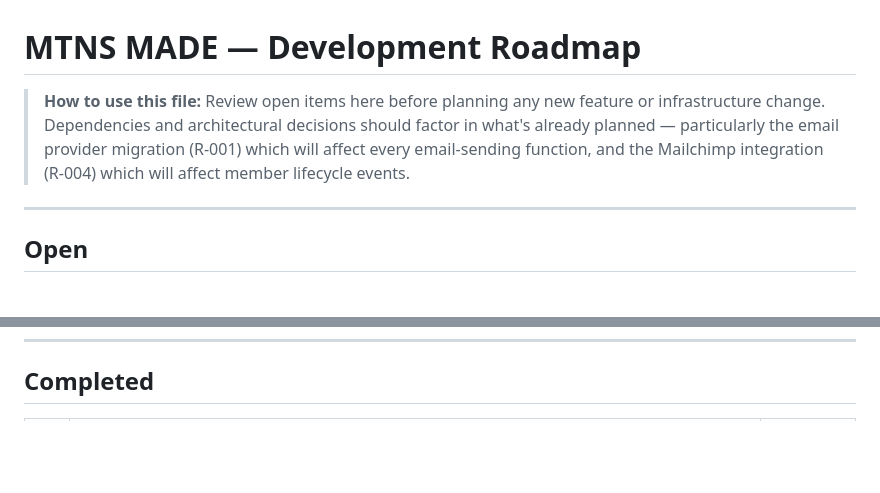
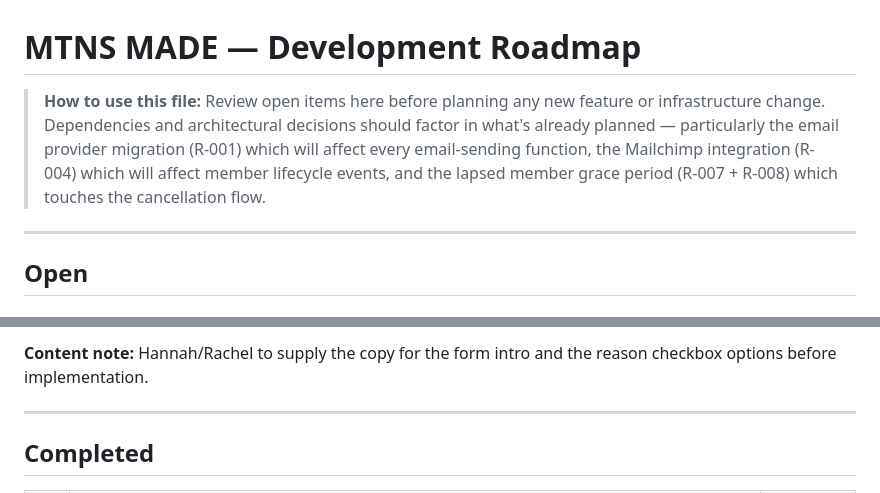
Before and after one commit to mtnsmade/mtns-made, a Markdown page: ROADMAP.md, 2 parts joined by grey strips. GitHub-like rendering; blank space fills up the shorter version.

```diff
--- a/ROADMAP.md
+++ b/ROADMAP.md
@@ -1,7 +1,7 @@
 # MTNS MADE — Development Roadmap
 
 > **How to use this file:**
-> Review open items here before planning any new feature or infrastructure change. Dependencies and architectural decisions should factor in what's already planned — particularly the email provider migration (R-001) which will affect every email-sending function, and the Mailchimp integration (R-004) which will affect member lifecycle events.
+> Review open items here before planning any new feature or infrastructure change. Dependencies and architectural decisions should factor in what's already planned — particularly the email provider migration (R-001) which will affect every email-sending function, the Mailchimp integration (R-004) which will affect member lifecycle events, and the lapsed member grace period (R-007 + R-008) which touches the cancellation flow.
 
 ---
 
@@ -126,3 +197,7 @@ Currently the Webflow API token is missing the `sites:write` scope. This means a
+**Content note:** Hannah/Rachel to supply the copy for the form intro and the reason checkbox options before implementation.
+
+---
+
 ## Completed
 
 | ID | Item | Date |
```
Also changed, not shown: other parts of ROADMAP.md (+71 -0 lines).
